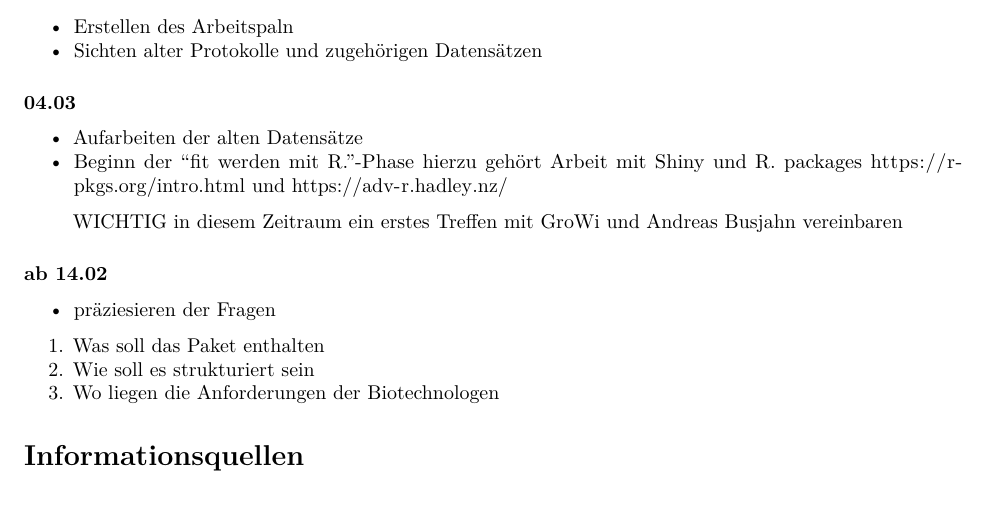
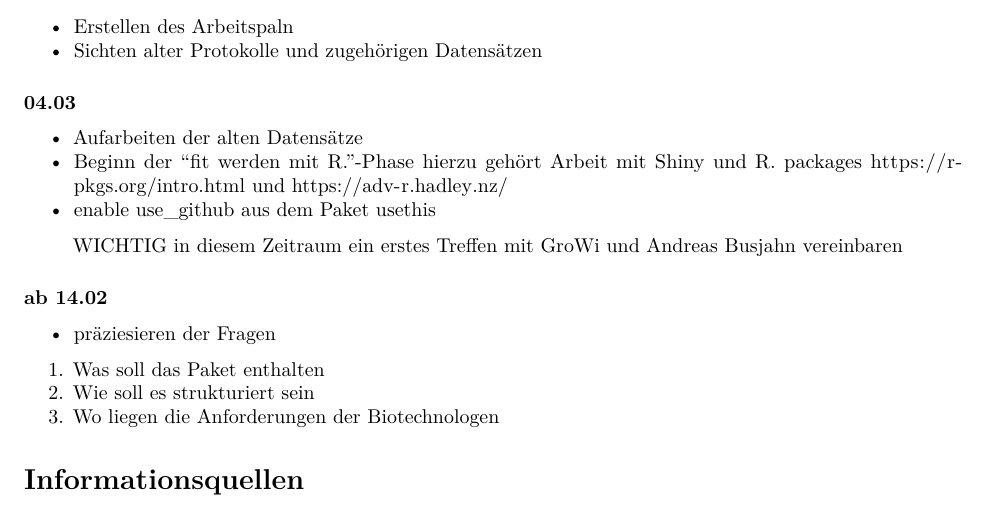
Before and after one commit to abusjahn/Bachelor_Arbeit_Utz_Rieger, an R Markdown document (Arbeitsplan_ULR_BA.Rmd): part of the page, cut so that both start at the same text. Rendered offline with R 4.5, knitr and Pandoc, then LaTeX, with nearby package versions; a font, style sheet, LaTeX package, included part or bibliography that could not be used is replaced or left out.

Commit message:
Update Arbeitsplan_ULR_BA.Rmd

```diff
--- a/Arbeitsplan_ULR_BA.Rmd
+++ b/Arbeitsplan_ULR_BA.Rmd
@@ -28,6 +28,7 @@ Damit das Paket auch ohne R. Studio zugänglich ist wird die Implementation eine
 
 * Aufarbeiten der alten Datensätze
 * Beginn der "fit werden mit R."-Phase hierzu gehört Arbeit mit Shiny und R. packages https://r-pkgs.org/intro.html und https://adv-r.hadley.nz/
+* enable use_github aus dem Paket usethis
 
 > WICHTIG in diesem Zeitraum ein erstes Treffen mit GroWi und Andreas Busjahn vereinbaren
 
```
